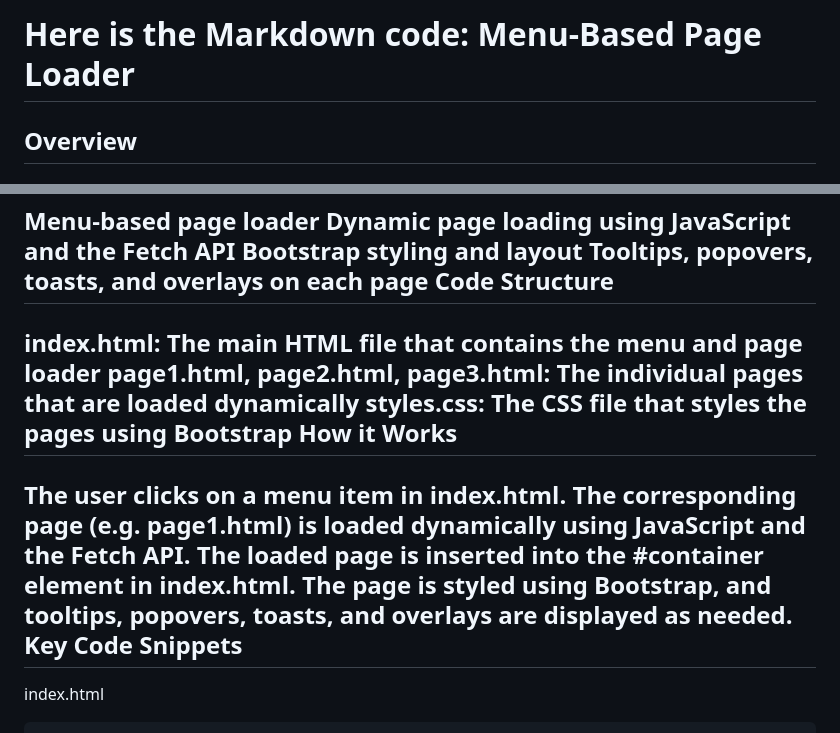
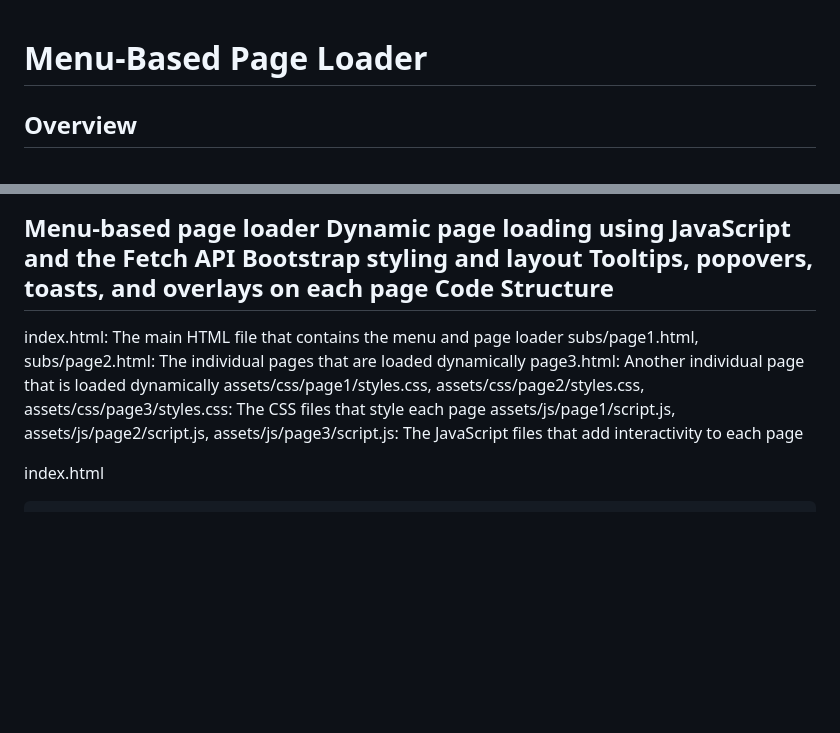
Before and after one commit to smthubakgale/UI-UX-Design, a Markdown page: frameworks/ux1/README.md, 2 parts joined by grey strips. GitHub-like rendering; blank space fills up the shorter version.

```diff
--- a/frameworks/ux1/README.md
+++ b/frameworks/ux1/README.md
@@ -1,4 +1,3 @@
-Here is the Markdown code:
 Menu-Based Page Loader
 =====================================
 Overview
@@ -13,14 +12,9 @@ Tooltips, popovers, toasts, and overlays on each page
 Code Structure
 ------------------
 index.html: The main HTML file that contains the menu and page loader
-page1.html, page2.html, page3.html: The individual pages that are loaded dynamically
-styles.css: The CSS file that styles the pages using Bootstrap
-How it Works
-------------------
-The user clicks on a menu item in index.html.
-The corresponding page (e.g. page1.html) is loaded dynamically using JavaScript and the Fetch API.
-The loaded page is inserted into the #container element in index.html.
-The page is styled using Bootstrap, and tooltips, popovers, toasts, and overlays are displayed as needed.
-Key Code Snippets
-------------------------
+subs/page1.html, subs/page2.html: The individual pages that are loaded dynamically
+page3.html: Another individual page that is loaded dynamically
+assets/css/page1/styles.css, assets/css/page2/styles.css, assets/css/page3/styles.css: The CSS files that style each page
+assets/js/page1/script.js, assets/js/page2/script.js, assets/js/page3/script.js: The JavaScript files that add interactivity to each page
+
 index.html
```
Also changed, not shown: other parts of frameworks/ux1/README.md (+102 -198 lines).
